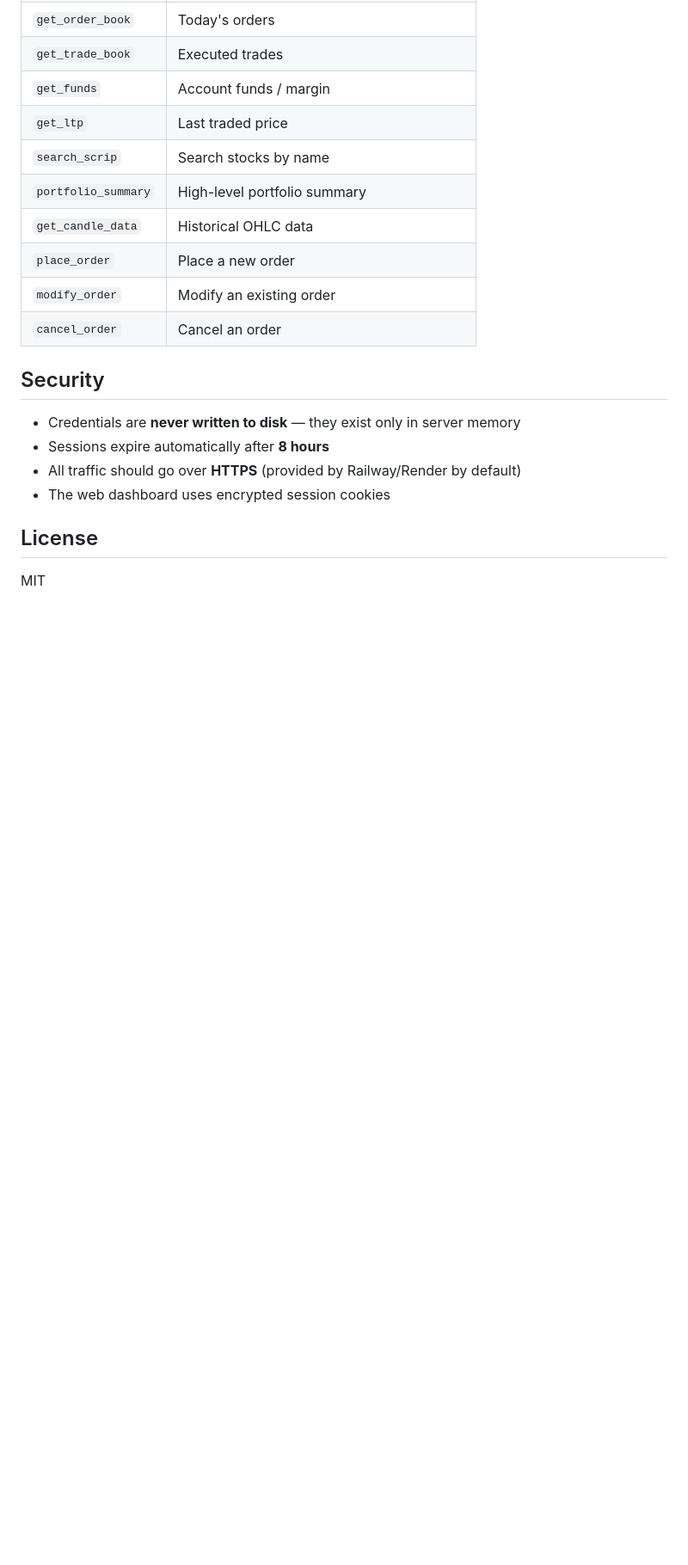
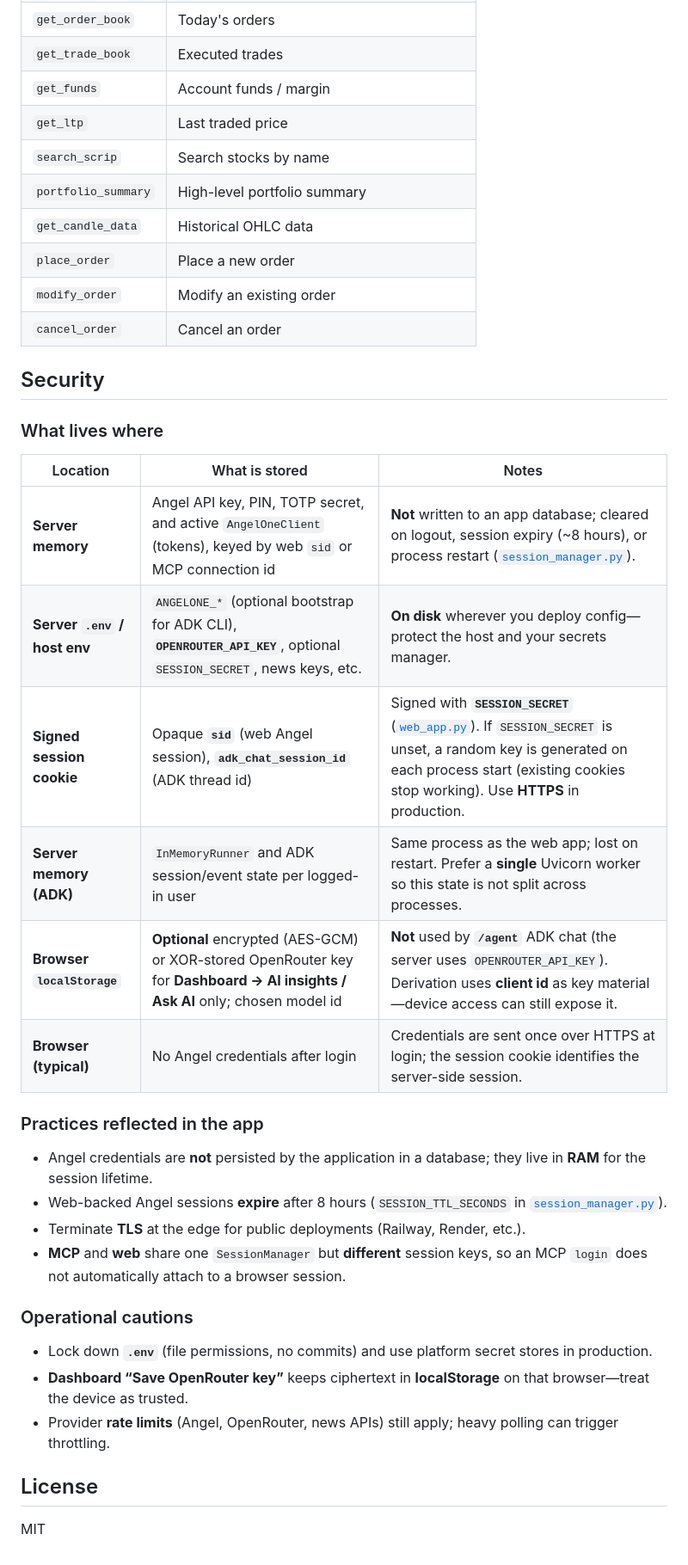
Before and after one commit to raghav18482/MyFinancesMCP, a Markdown page: README.md, the part around one of its changes. Shown at 86% size. Rendered like a GitHub page; blank space fills up the shorter version.

```diff
--- a/README.md
+++ b/README.md
@@ -176,10 +228,29 @@ In ChatGPT Desktop, go to **Settings → Beta features → MCP Servers → Add S
 
 ## Security
 
-- Credentials are **never written to disk** — they exist only in server memory
-- Sessions expire automatically after **8 hours**
-- All traffic should go over **HTTPS** (provided by Railway/Render by default)
-- The web dashboard uses encrypted session cookies
+### What lives where
+
+| Location | What is stored | Notes |
+|----------|----------------|--------|
+| **Server memory** | Angel API key, PIN, TOTP secret, and active `AngelOneClient` (tokens), keyed by web `sid` or MCP connection id | **Not** written to an app database; cleared on logout, session expiry (~8 hours), or process restart ([`session_manager.py`](session_manager.py)). |
+| **Server `.env` / host env** | `ANGELONE_*` (optional bootstrap for ADK CLI), **`OPENROUTER_API_KEY`**, optional `SESSION_SECRET`, news keys, etc. | **On disk** wherever you deploy config—protect the host and your secrets manager. |
+| **Signed session cookie** | Opaque **`sid`** (web Angel session), **`adk_chat_session_id`** (ADK thread id) | Signed with **`SESSION_SECRET`** ([`web_app.py`](web_app.py)). If `SESSION_SECRET` is unset, a random key is generated on each process start (existing cookies stop working). Use **HTTPS** in production. |
+| **Server memory (ADK)** | `InMemoryRunner` and ADK session/event state per logged-in user | Same process as the web app; lost on restart. Prefer a **single** Uvicorn worker so this state is not split across processes. |
+| **Browser `localStorage`** | **Optional** encrypted (AES-GCM) or XOR-stored OpenRouter key for **Dashboard → AI insights / Ask AI** only; chosen model id | **Not** used by **`/agent`** ADK chat (the server uses `OPENROUTER_API_KEY`). Derivation uses **client id** as key material—device access can still expose it. |
+| **Browser (typical)** | No Angel credentials after login | Credentials are sent once over HTTPS at login; the session cookie identifies the server-side session. |
+
+### Practices reflected in the app
+
+- Angel credentials are **not** persisted by the application in a database; they live in **RAM** for the session lifetime.
+- Web-backed Angel sessions **expire** after 8 hours (`SESSION_TTL_SECONDS` in [`session_manager.py`](session_manager.py)).
+- Terminate **TLS** at the edge for public deployments (Railway, Render, etc.).
+- **MCP** and **web** share one `SessionManager` but **different** session keys, so an MCP `login` does not automatically attach to a browser session.
+
+### Operational cautions
+
+- Lock down **`.env`** (file permissions, no commits) and use platform secret stores in production.
+- **Dashboard “Save OpenRouter key”** keeps ciphertext in **localStorage** on that browser—treat the device as trusted.
+- Provider **rate limits** (Angel, OpenRouter, news APIs) still apply; heavy polling can trigger throttling.
 
 ## License
 
```
Also changed, not shown: other parts of README.md (+52 -0 lines).
